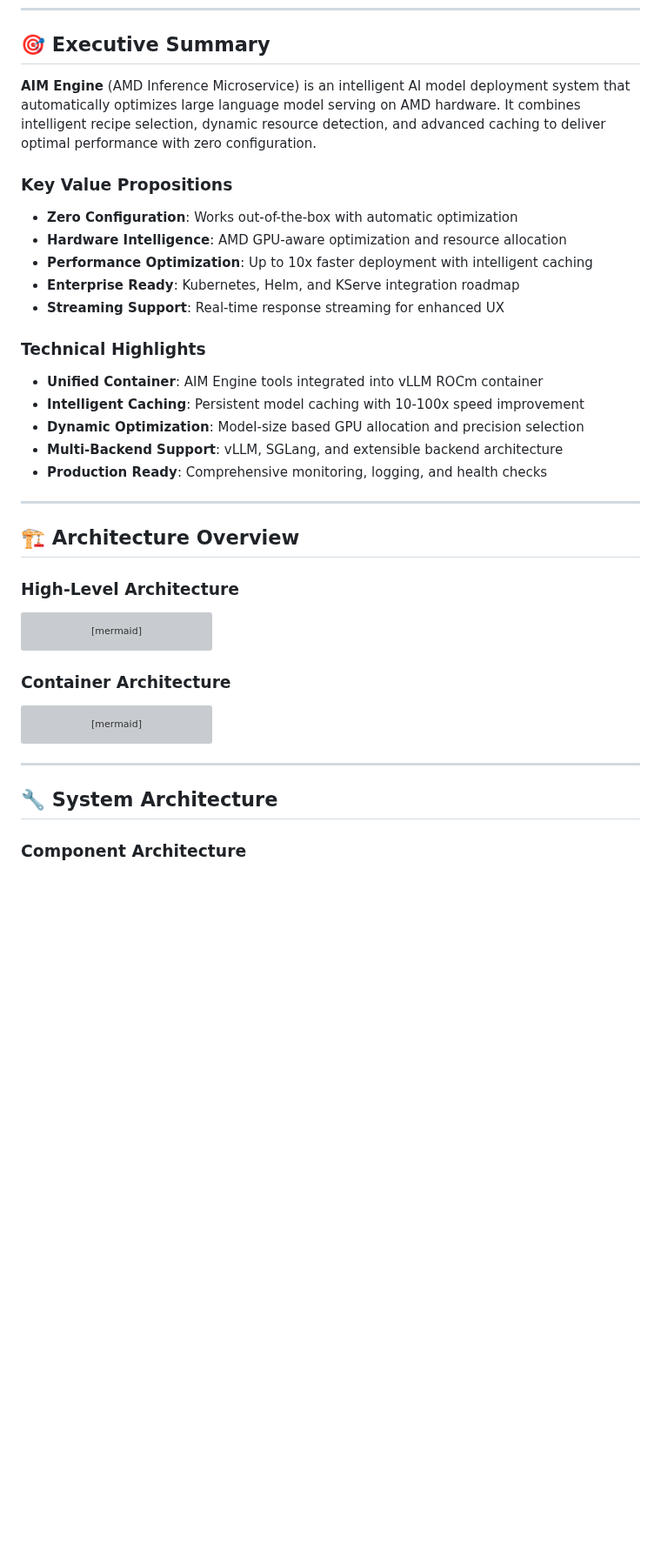
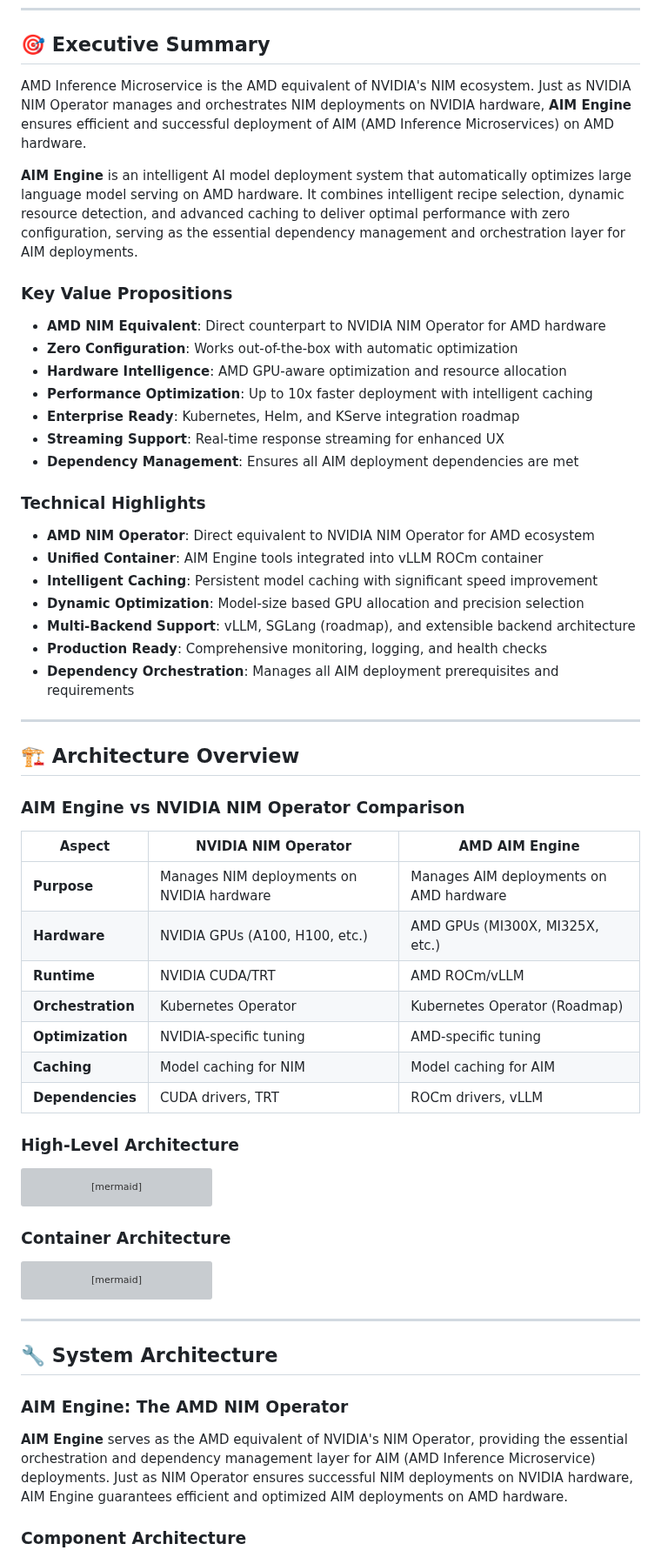
Before and after one commit to Yu-amd/aim-engine, a Markdown page: AIM_ENGINE_DESIGN_DOCUMENT.md, the part around one of its changes. Shown at 87% size. Rendered like a GitHub page; blank space fills up the shorter version; grey boxes are pictures that could not be loaded.

Commit message:
update design doc

```diff
--- a/AIM_ENGINE_DESIGN_DOCUMENT.md
+++ b/AIM_ENGINE_DESIGN_DOCUMENT.md
@@ -21,25 +20,43 @@
 
 ## 🎯 **Executive Summary**
 
-**AIM Engine** (AMD Inference Microservice) is an intelligent AI model deployment system that automatically optimizes large language model serving on AMD hardware. It combines intelligent recipe selection, dynamic resource detection, and advanced caching to deliver optimal performance with zero configuration.
+AMD Inference Microservice is the AMD equivalent of NVIDIA's NIM ecosystem. Just as NVIDIA NIM Operator manages and orchestrates NIM deployments on NVIDIA hardware, **AIM Engine** ensures efficient and successful deployment of AIM (AMD Inference Microservices) on AMD hardware.
+
+**AIM Engine** is an intelligent AI model deployment system that automatically optimizes large language model serving on AMD hardware. It combines intelligent recipe selection, dynamic resource detection, and advanced caching to deliver optimal performance with zero configuration, serving as the essential dependency management and orchestration layer for AIM deployments.
 
 ### **Key Value Propositions**
+- **AMD NIM Equivalent**: Direct counterpart to NVIDIA NIM Operator for AMD hardware
 - **Zero Configuration**: Works out-of-the-box with automatic optimization
 - **Hardware Intelligence**: AMD GPU-aware optimization and resource allocation
 - **Performance Optimization**: Up to 10x faster deployment with intelligent caching
 - **Enterprise Ready**: Kubernetes, Helm, and KServe integration roadmap
 - **Streaming Support**: Real-time response streaming for enhanced UX
+- **Dependency Management**: Ensures all AIM deployment dependencies are met
 
 ### **Technical Highlights**
+- **AMD NIM Operator**: Direct equivalent to NVIDIA NIM Operator for AMD ecosystem
 - **Unified Container**: AIM Engine tools integrated into vLLM ROCm container
-- **Intelligent Caching**: Persistent model caching with 10-100x speed improvement
+- **Intelligent Caching**: Persistent model caching with significant speed improvement
 - **Dynamic Optimization**: Model-size based GPU allocation and precision selection
-- **Multi-Backend Support**: vLLM, SGLang, and extensible backend architecture
+- **Multi-Backend Support**: vLLM, SGLang (roadmap), and extensible backend architecture
 - **Production Ready**: Comprehensive monitoring, logging, and health checks
+- **Dependency Orchestration**: Manages all AIM deployment prerequisites and requirements
 
 ---
 
 ## 🏗️ **Architecture Overview**
+
+### **AIM Engine vs NVIDIA NIM Operator Comparison**
+
+| Aspect            | NVIDIA NIM Operator                        | AMD AIM Engine                          |
+|-------------------|--------------------------------------------|-----------------------------------------|
+| **Purpose**       | Manages NIM deployments on NVIDIA hardware | Manages AIM deployments on AMD hardware |
+| **Hardware**      | NVIDIA GPUs (A100, H100, etc.)             | AMD GPUs (MI300X, MI325X, etc.)         |
+| **Runtime**       | NVIDIA CUDA/TRT                            | AMD ROCm/vLLM                           |
+| **Orchestration** | Kubernetes Operator                        | Kubernetes Operator (Roadmap)           |
+| **Optimization**  | NVIDIA-specific tuning                     | AMD-specific tuning                     |
+| **Caching**       | Model caching for NIM                      | Model caching for AIM                   |
+| **Dependencies**  | CUDA drivers, TRT                          | ROCm drivers, vLLM                      |
 
 ### **High-Level Architecture**
 
@@ -98,6 +115,10 @@ graph LR
 ---
 
 ## 🔧 **System Architecture**
+
+### **AIM Engine: The AMD NIM Operator**
+
+**AIM Engine** serves as the AMD equivalent of NVIDIA's NIM Operator, providing the essential orchestration and dependency management layer for AIM (AMD Inference Microservice) deployments. Just as NIM Operator ensures successful NIM deployments on NVIDIA hardware, AIM Engine guarantees efficient and optimized AIM deployments on AMD hardware.
 
 ### **Component Architecture**
 
```
Also changed, not shown: other parts of AIM_ENGINE_DESIGN_DOCUMENT.md (+16 -5 lines), AIM_ENGINE_TEAM_PRESENTATION.md (+11 -5 lines).
